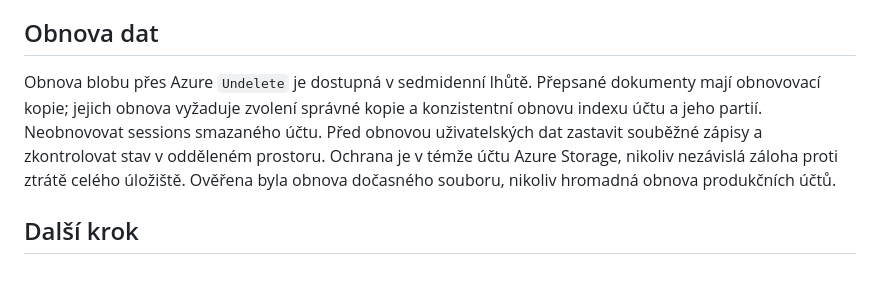
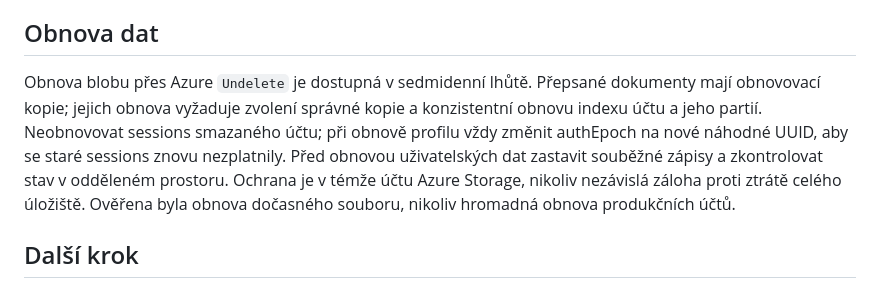
Before and after one commit to DavidSvajda/evala, a Markdown page: DELIVERY_2_1.md, the part around the change. GitHub-like rendering.

Commit message:
Clarify safe account recovery procedure

```diff
--- a/DELIVERY_2_1.md
+++ b/DELIVERY_2_1.md
@@ -16,7 +16,7 @@ Nasazovaný celek bez dalších agentů a bez rozsáhlé screenshotové matice:
 
 ## Obnova dat
 
-Obnova blobu přes Azure `Undelete` je dostupná v sedmidenní lhůtě. Přepsané dokumenty mají obnovovací kopie; jejich obnova vyžaduje zvolení správné kopie a konzistentní obnovu indexu účtu a jeho partií. Neobnovovat sessions smazaného účtu. Před obnovou uživatelských dat zastavit souběžné zápisy a zkontrolovat stav v odděleném prostoru. Ochrana je v témže účtu Azure Storage, nikoliv nezávislá záloha proti ztrátě celého úložiště. Ověřena byla obnova dočasného souboru, nikoliv hromadná obnova produkčních účtů.
+Obnova blobu přes Azure `Undelete` je dostupná v sedmidenní lhůtě. Přepsané dokumenty mají obnovovací kopie; jejich obnova vyžaduje zvolení správné kopie a konzistentní obnovu indexu účtu a jeho partií. Neobnovovat sessions smazaného účtu; při obnově profilu vždy změnit authEpoch na nové náhodné UUID, aby se staré sessions znovu nezplatnily. Před obnovou uživatelských dat zastavit souběžné zápisy a zkontrolovat stav v odděleném prostoru. Ochrana je v témže účtu Azure Storage, nikoliv nezávislá záloha proti ztrátě celého úložiště. Ověřena byla obnova dočasného souboru, nikoliv hromadná obnova produkčních účtů.
 
 ## Další krok
 
```
